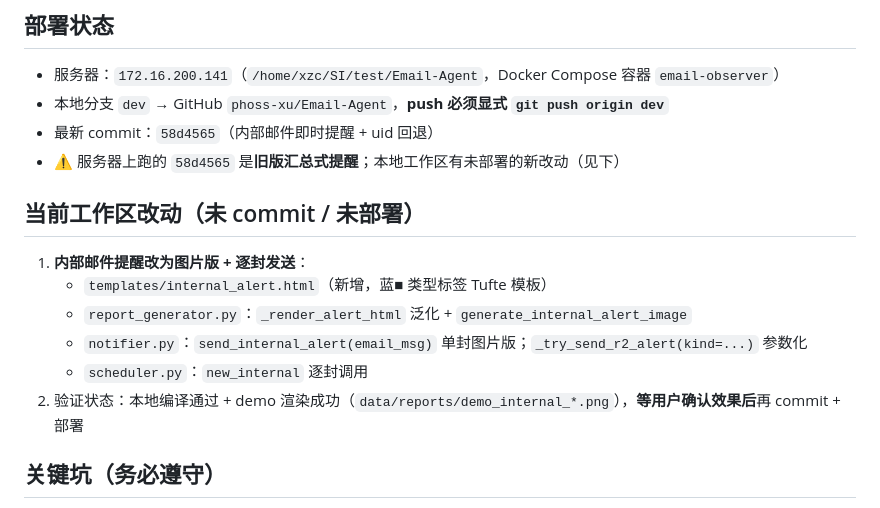
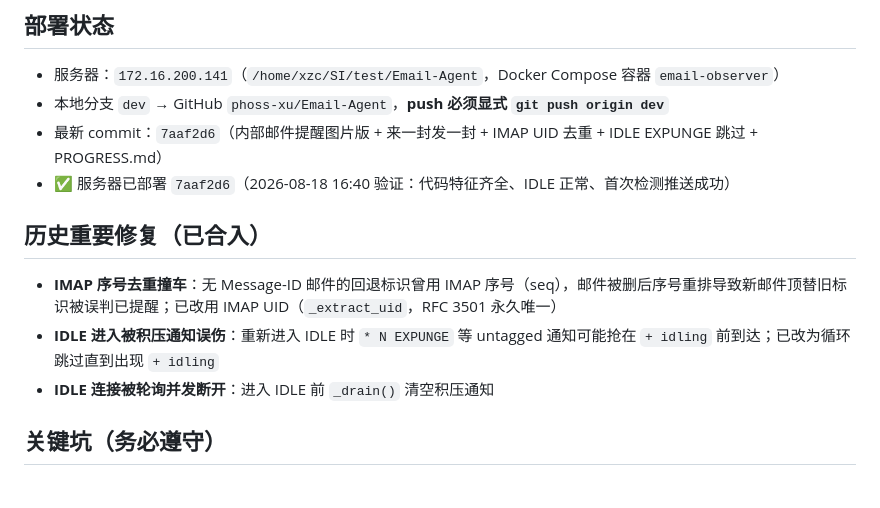
Before and after one commit to phoss-xu/Email-Agent, a Markdown page: PROGRESS.md, the part around the change. GitHub-like rendering.

Commit message:
docs: 更新 PROGRESS.md 部署状态与历史修复记录

```diff
--- a/PROGRESS.md
+++ b/PROGRESS.md
@@ -40,17 +40,14 @@
 
 - 服务器：`172.16.200.141`（`/home/xzc/SI/test/Email-Agent`，Docker Compose 容器 `email-observer`）
 - 本地分支 `dev` → GitHub `phoss-xu/Email-Agent`，**push 必须显式 `git push origin dev`**
-- 最新 commit：`58d4565`（内部邮件即时提醒 + uid 回退）
-- ⚠️ 服务器上跑的 `58d4565` 是**旧版汇总式提醒**；本地工作区有未部署的新改动（见下）
+- 最新 commit：`7aaf2d6`（内部邮件提醒图片版 + 来一封发一封 + IMAP UID 去重 + IDLE EXPUNGE 跳过 + PROGRESS.md）
+- ✅ 服务器已部署 `7aaf2d6`（2026-08-18 16:40 验证：代码特征齐全、IDLE 正常、首次检测推送成功）
 
-## 当前工作区改动（未 commit / 未部署）
+## 历史重要修复（已合入）
 
-1. **内部邮件提醒改为图片版 + 逐封发送**：
-   - `templates/internal_alert.html`（新增，蓝■ 类型标签 Tufte 模板）
-   - `report_generator.py`：`_render_alert_html` 泛化 + `generate_internal_alert_image`
-   - `notifier.py`：`send_internal_alert(email_msg)` 单封图片版；`_try_send_r2_alert(kind=...)` 参数化
-   - `scheduler.py`：`new_internal` 逐封调用
-2. 验证状态：本地编译通过 + demo 渲染成功（`data/reports/demo_internal_*.png`），**等用户确认效果后**再 commit + 部署
+- **IMAP 序号去重撞车**：无 Message-ID 邮件的回退标识曾用 IMAP 序号（seq），邮件被删后序号重排导致新邮件顶替旧标识被误判已提醒；已改用 IMAP UID（`_extract_uid`，RFC 3501 永久唯一）
+- **IDLE 进入被积压通知误伤**：重新进入 IDLE 时 `* N EXPUNGE` 等 untagged 通知可能抢在 `+ idling` 前到达；已改为循环跳过直到出现 `+ idling`
+- **IDLE 连接被轮询并发断开**：进入 IDLE 前 `_drain()` 清空积压通知
 
 ## 关键坑（务必遵守）
 
```
